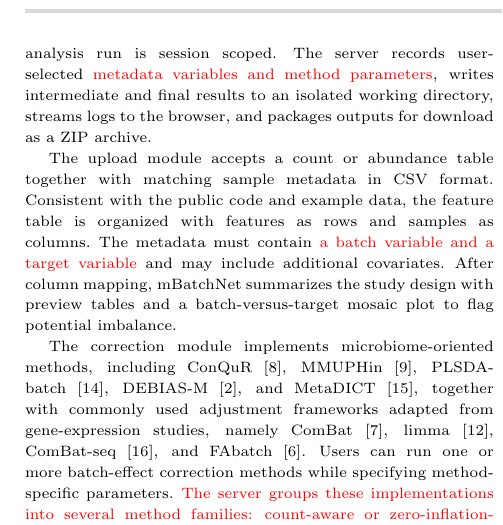
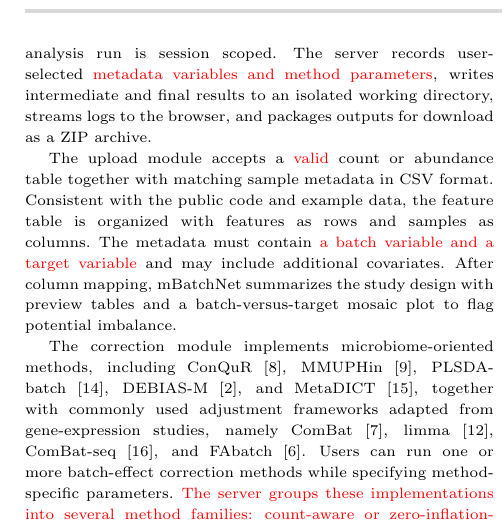
Before and after one commit to gilmore307/mBatchNet, a LaTeX paper (assets/doc/paper/main.tex): part of one column of page 2 of 4, cut so that both start at the same text. Compiled offline with pdfLaTeX; a missing bibliography style is replaced by a similar one.

Commit message:
Clarify input validation boundary

```diff
--- a/assets/doc/paper/main.tex
+++ b/assets/doc/paper/main.tex
@@ -58,7 +58,7 @@ We developed mBatchNet to fill this gap. The server combines data upload, study-
 \section{Features and implementation}
 mBatchNet uses a Python/Dash web interface with Bootstrap components, Dash AG Grid tables and client-side callbacks for responsive navigation; computational routines are executed through coordinated Python and R back-end scripts. Each analysis run is session scoped. The server records user-selected \rev{metadata variables and method parameters}, writes intermediate and final results to an isolated working directory, streams logs to the browser, and packages outputs for download as a ZIP archive.
 
-The upload module accepts a count or abundance table together with matching sample metadata in CSV format. Consistent with the public code and example data, the feature table is organized with features as rows and samples as columns. The metadata must contain \rev{a batch variable and a target variable} and may include additional covariates. After column mapping, mBatchNet summarizes the study design with preview tables and a batch-versus-target mosaic plot to flag potential imbalance.
+The upload module accepts a \rev{valid} count or abundance table together with matching sample metadata in CSV format. Consistent with the public code and example data, the feature table is organized with features as rows and samples as columns. The metadata must contain \rev{a batch variable and a target variable} and may include additional covariates. After column mapping, mBatchNet summarizes the study design with preview tables and a batch-versus-target mosaic plot to flag potential imbalance.
 
 The correction module implements microbiome-oriented methods, including ConQuR \citep{Ling2022ConQuR}, MMUPHin \citep{Ma2022MMUPHin}, PLSDA-batch \citep{Wang2023PLSDABatch}, DEBIAS-M \citep{Austin2025DEBIASM}, and MetaDICT \citep{Yuan2025MetaDICT}, together with commonly used adjustment frameworks adapted from gene-expression studies, namely ComBat \citep{Johnson2007ComBat}, limma \citep{Ritchie2015limma}, ComBat-seq \citep{Zhang2020ComBatSeq}, and FAbatch \citep{Hornung2016FAbatch}.
 Users can run one or more batch-effect correction methods while specifying method-specific parameters. \rev{The server groups these implementations into several method families: count-aware or zero-inflation-aware models for count tables; empirical-Bayes, linear-model and quantile-normalization approaches adapted from gene-expression or other omics settings; supervised or latent-component approaches that use target labels during adjustment; and recent microbiome-focused processing-bias or dictionary-learning approaches. These categories differ in their required data scale, use of batch, target or covariate information, and method parameters, which mBatchNet presents through a common interface.}
```
Also changed, not shown: assets/doc/supplement/mBatchNet_SP.tex (+6 -0 lines).
